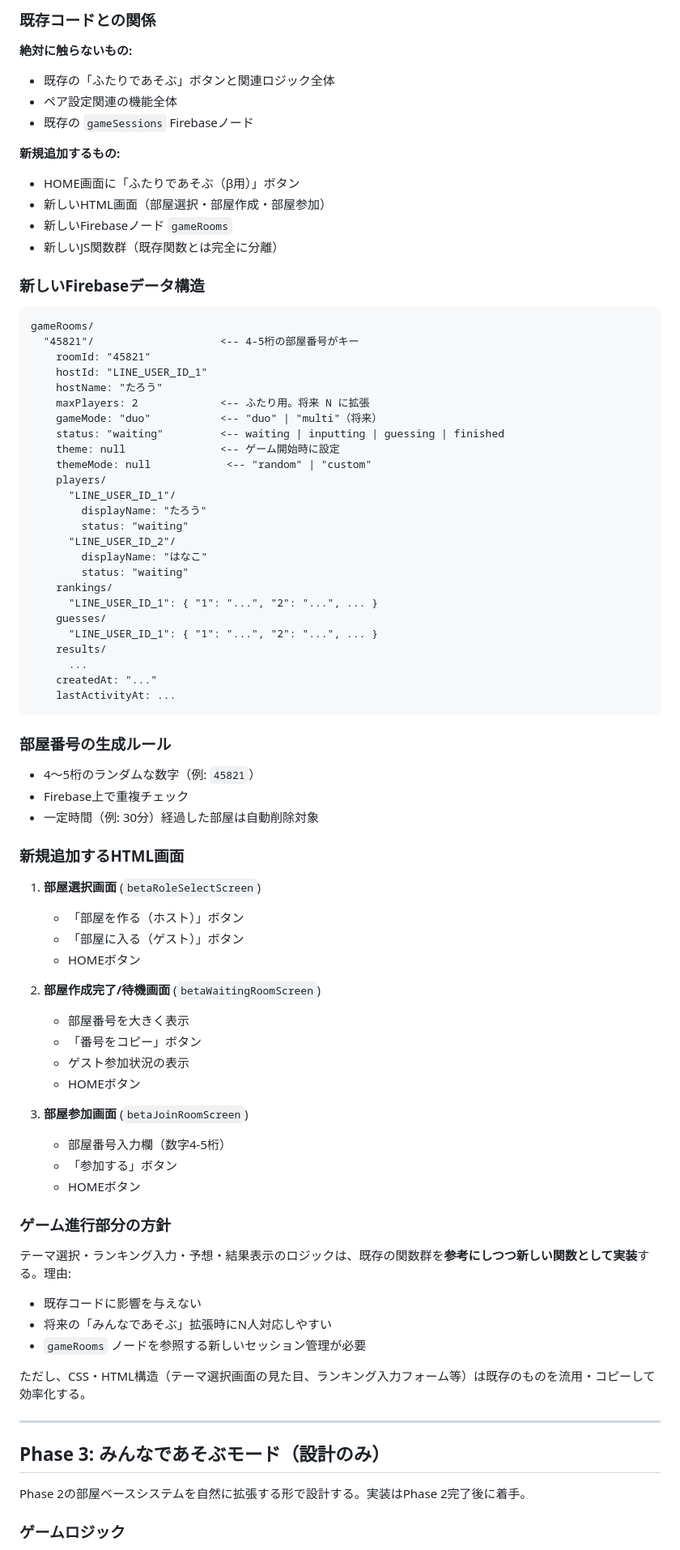
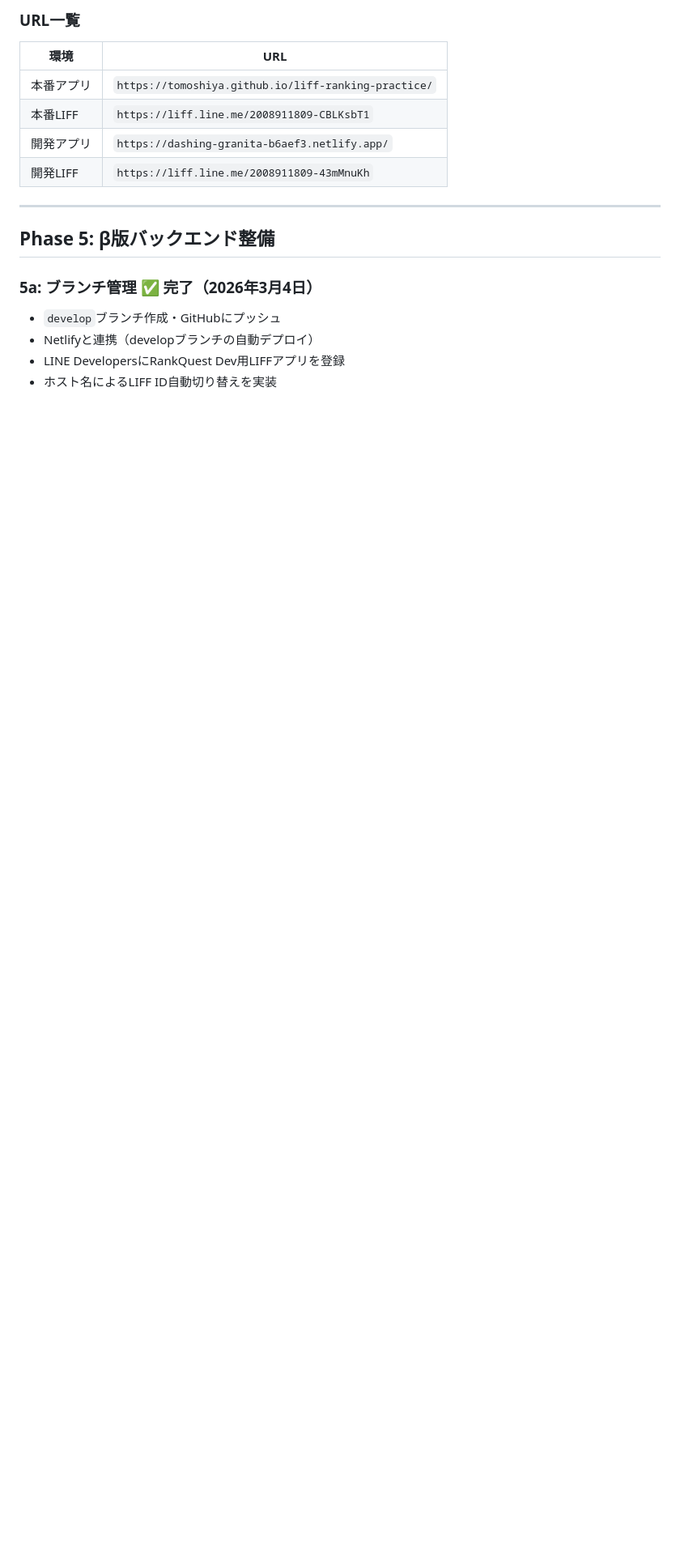
Before and after one commit to tomoshiya/liff-ranking-practice, a Markdown page: _plan.md, the part around one of its changes. Shown at 81% size. Rendered like a GitHub page; blank space fills up the shorter version.

````diff
--- a/_plan.md
+++ b/_plan.md
@@ -78,92 +121,22 @@ flowchart TD
 ```
 
-### 既存コードとの関係
+### URL一覧
 
-**絶対に触らないもの:**
-
-- 既存の「ふたりであそぶ」ボタンと関連ロジック全体
-- ペア設定関連の機能全体
-- 既存の `gameSessions` Firebaseノード
-
-**新規追加するもの:**
-
-- HOME画面に「ふたりであそぶ（β用）」ボタン
-- 新しいHTML画面（部屋選択・部屋作成・部屋参加）
-- 新しいFirebaseノード `gameRooms`
-- 新しいJS関数群（既存関数とは完全に分離）
-
-### 新しいFirebaseデータ構造
-
-```
-gameRooms/
-  "45821"/                    <-- 4-5桁の部屋番号がキー
-    roomId: "45821"
-    hostId: "LINE_USER_ID_1"
-    hostName: "たろう"
-    maxPlayers: 2             <-- ふたり用。将来 N に拡張
-    gameMode: "duo"           <-- "duo" | "multi"（将来）
-    status: "waiting"         <-- waiting | inputting | guessing | finished
-    theme: null               <-- ゲーム開始時に設定
-    themeMode: null            <-- "random" | "custom"
-    players/
-      "LINE_USER_ID_1"/
-        displayName: "たろう"
-        status: "waiting"
-      "LINE_USER_ID_2"/
-        displayName: "はなこ"
-        status: "waiting"
-    rankings/
-      "LINE_USER_ID_1": { "1": "...", "2": "...", ... }
-    guesses/
-      "LINE_USER_ID_1": { "1": "...", "2": "...", ... }
-    results/
-      ...
-    createdAt: "..."
-    lastActivityAt: ...
-```
-
-### 部屋番号の生成ルール
-
-- 4〜5桁のランダムな数字（例: `45821`）
-- Firebase上で重複チェック
-- 一定時間（例: 30分）経過した部屋は自動削除対象
-
-### 新規追加するHTML画面
-
-1. **部屋選択画面** (`betaRoleSelectScreen`)
-
-   - 「部屋を作る（ホスト）」ボタン
-   - 「部屋に入る（ゲスト）」ボタン
-   - HOMEボタン
-
-2. **部屋作成完了/待機画面** (`betaWaitingRoomScreen`)
-
-   - 部屋番号を大きく表示
-   - 「番号をコピー」ボタン
-   - ゲスト参加状況の表示
-   - HOMEボタン
-
-3. **部屋参加画面** (`betaJoinRoomScreen`)
-
-   - 部屋番号入力欄（数字4-5桁）
-   - 「参加する」ボタン
-   - HOMEボタン
-
-### ゲーム進行部分の方針
-
-テーマ選択・ランキング入力・予想・結果表示のロジックは、既存の関数群を**参考にしつつ新しい関数として実装**する。理由:
-
-- 既存コードに影響を与えない
-- 将来の「みんなであそぶ」拡張時にN人対応しやすい
-- `gameRooms` ノードを参照する新しいセッション管理が必要
-
-ただし、CSS・HTML構造（テーマ選択画面の見た目、ランキング入力フォーム等）は既存のものを流用・コピーして効率化する。
+| 環境 | URL |
+|---|---|
+| 本番アプリ | `https://tomoshiya.github.io/liff-ranking-practice/` |
+| 本番LIFF | `https://liff.line.me/2008911809-CBLKsbT1` |
+| 開発アプリ | `https://dashing-granita-b6aef3.netlify.app/` |
+| 開発LIFF | `https://liff.line.me/2008911809-43mMnuKh` |
 
 ---
 
-## Phase 3: みんなであそぶモード（設計のみ）
+## Phase 5: β版バックエンド整備
 
-Phase 2の部屋ベースシステムを自然に拡張する形で設計する。実装はPhase 2完了後に着手。
+### 5a: ブランチ管理 ✅ 完了（2026年3月4日）
 
-### ゲームロジック
+- `develop`ブランチ作成・GitHubにプッシュ
+- Netlifyと連携（developブランチの自動デプロイ）
+- LINE DevelopersにRankQuest Dev用LIFFアプリを登録
+- ホスト名によるLIFF ID自動切り替えを実装
 
````
Also changed, not shown: other parts of _plan.md (+216 -169 lines).
